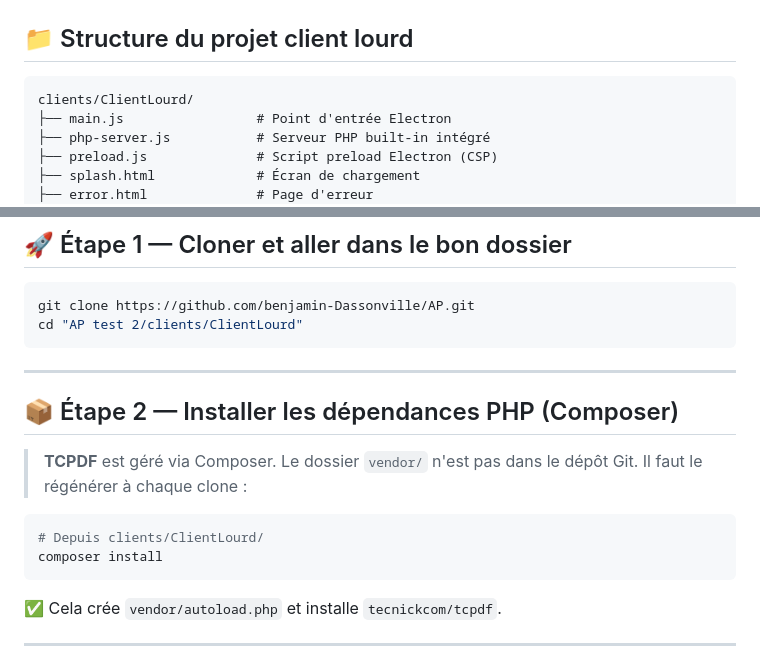
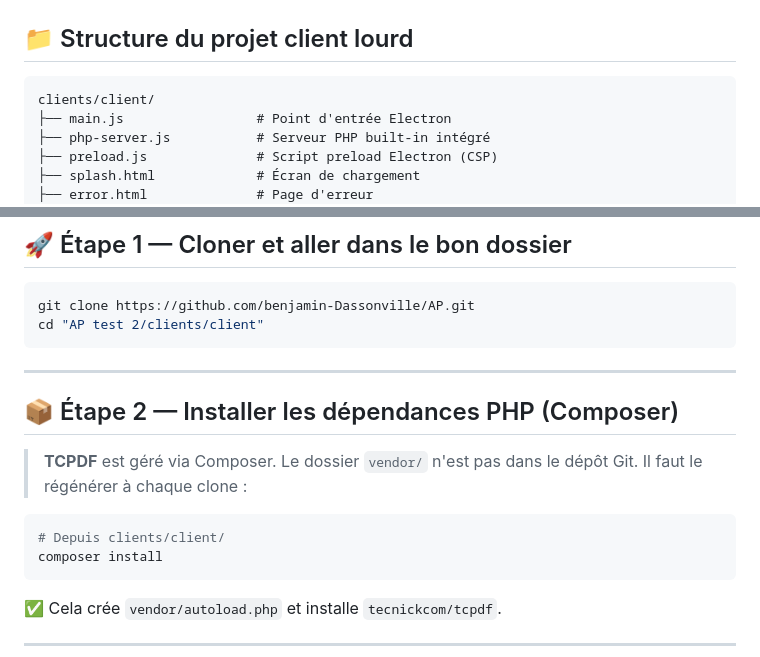
Before and after one commit to benjamin-Dassonville/AP, a Markdown page: docs/COMPILATION_CLIENT_LOURD.md, 2 parts joined by grey strips. Drawn GitHub-style.

Commit message:
docs: mettre à jour le guide de compilation (chemin clients/client)

````diff
--- a/docs/COMPILATION_CLIENT_LOURD.md
+++ b/docs/COMPILATION_CLIENT_LOURD.md
@@ -8,7 +8,7 @@
 ## 📁 Structure du projet client lourd
 
 ```
-clients/ClientLourd/
+clients/client/
 ├── main.js                 # Point d'entrée Electron
 ├── php-server.js           # Serveur PHP built-in intégré
 ├── preload.js              # Script preload Electron (CSP)
@@ -52,7 +52,7 @@ sudo mv composer.phar /usr/local/bin/composer
 
 ```bash
 git clone https://github.com/benjamin-Dassonville/AP.git
-cd "AP test 2/clients/ClientLourd"
+cd "AP test 2/clients/client"
 ```
 
 ---
@@ -63,7 +63,7 @@ cd "AP test 2/clients/ClientLourd"
 > Il faut le régénérer à chaque clone :
 
 ```bash
-# Depuis clients/ClientLourd/
+# Depuis clients/client/
 composer install
 ```
 
````
